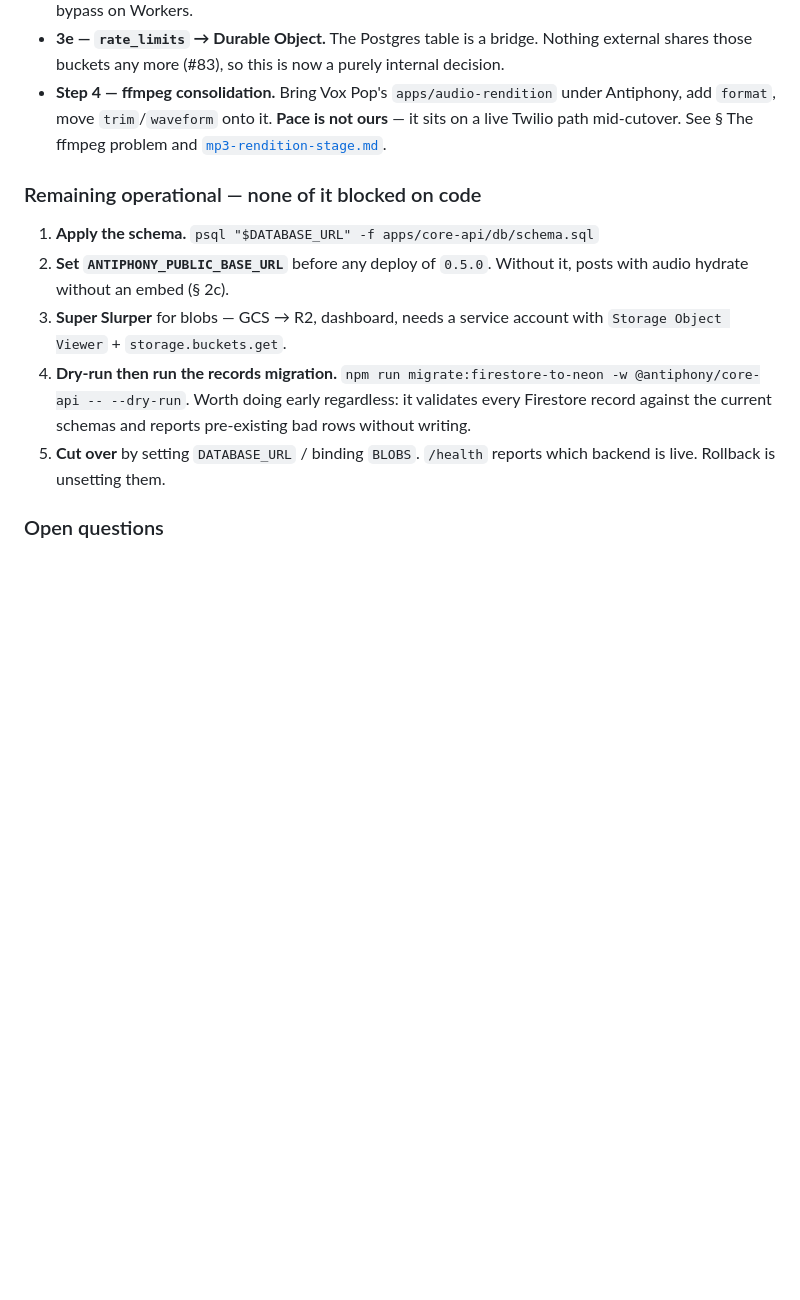
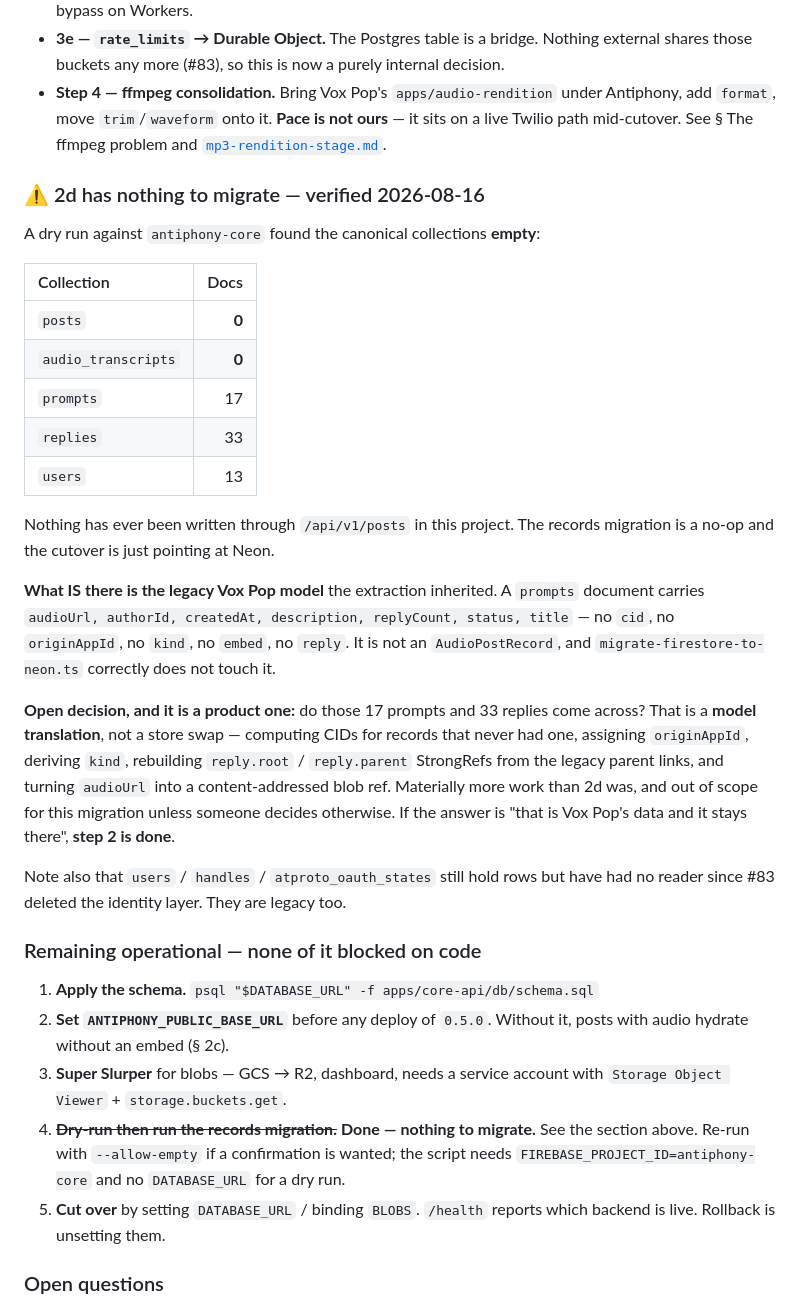
Before and after one commit to bbthorson/antiphony, a Markdown page: specs/cloudflare-migration.md, the part around the change. Drawn GitHub-style; blank space fills up the shorter version.

Commit message:
docs(specs): 2d has nothing to migrate — the canonical collections are empty
Running the dry run against antiphony-core answered the question the script was
written to answer: posts and audio_transcripts hold ZERO documents. Nothing has
been written through /api/v1/posts in this project, so the records migration is
a no-op and the cutover is just pointing at Neon.

What the store actually holds is the legacy Vox Pop model the extraction
inherited — 17 prompts, 33 replies, 13 users. A prompts document carries
audioUrl/authorId/createdAt/description/replyCount/status/title: no cid, no
originAppId, no kind, no embed, no reply. It is not an AudioPostRecord and the
migration script correctly ignores it.

That exposes a decision this migration should not make on its own. Bringing that
content across is a MODEL TRANSLATION, not a store swap — CIDs for records that
never had one, originAppId assignment, kind derivation, reply.root/parent
StrongRefs rebuilt from legacy parent links, audioUrl turned into a
content-addressed blob ref. Materially more work than 2d was. If the answer is
"that is Vox Pop's data and it stays there", step 2 is done.

Also noting users/handles/atproto_oauth_states still hold rows but have had no
reader since #83 removed the identity layer.

Co-Authored-By: Claude Opus 5 <noreply@anthropic.com>

```diff
--- a/specs/cloudflare-migration.md
+++ b/specs/cloudflare-migration.md
@@ -53,6 +53,39 @@ the #87 merge: `neonSqlClient`, the `ANTIPHONY_R2_BUCKET` config, and
   it sits on a live Twilio path mid-cutover. See § The ffmpeg problem and
   [`mp3-rendition-stage.md`](./mp3-rendition-stage.md).
 
+### ⚠️ 2d has nothing to migrate — verified 2026-08-16
+
+A dry run against `antiphony-core` found the canonical collections **empty**:
+
+| Collection | Docs |
+| :--- | ---: |
+| `posts` | **0** |
+| `audio_transcripts` | **0** |
+| `prompts` | 17 |
+| `replies` | 33 |
+| `users` | 13 |
+
+Nothing has ever been written through `/api/v1/posts` in this project. The
+records migration is a no-op and the cutover is just pointing at Neon.
+
+**What IS there is the legacy Vox Pop model** the extraction inherited. A
+`prompts` document carries `audioUrl, authorId, createdAt, description,
+replyCount, status, title` — no `cid`, no `originAppId`, no `kind`, no `embed`,
+no `reply`. It is not an `AudioPostRecord`, and
+`migrate-firestore-to-neon.ts` correctly does not touch it.
+
+**Open decision, and it is a product one:** do those 17 prompts and 33 replies
+come across? That is a **model translation**, not a store swap — computing CIDs
+for records that never had one, assigning `originAppId`, deriving `kind`,
+rebuilding `reply.root` / `reply.parent` StrongRefs from the legacy parent
+links, and turning `audioUrl` into a content-addressed blob ref. Materially more
+work than 2d was, and out of scope for this migration unless someone decides
+otherwise. If the answer is "that is Vox Pop's data and it stays there", **step 2
+is done**.
+
+Note also that `users` / `handles` / `atproto_oauth_states` still hold rows but
+have had no reader since #83 deleted the identity layer. They are legacy too.
+
 ### Remaining operational — none of it blocked on code
 
 1. **Apply the schema.** `psql "$DATABASE_URL" -f apps/core-api/db/schema.sql`
@@ -60,10 +93,10 @@ the #87 merge: `neonSqlClient`, the `ANTIPHONY_R2_BUCKET` config, and
    posts with audio hydrate without an embed (§ 2c).
 3. **Super Slurper** for blobs — GCS → R2, dashboard, needs a service account
    with `Storage Object Viewer` + `storage.buckets.get`.
-4. **Dry-run then run the records migration.** `npm run migrate:firestore-to-neon
-   -w @antiphony/core-api -- --dry-run`. Worth doing early regardless: it
-   validates every Firestore record against the current schemas and reports
-   pre-existing bad rows without writing.
+4. ~~**Dry-run then run the records migration.**~~ **Done — nothing to migrate.**
+   See the section above. Re-run with `--allow-empty` if a confirmation is
+   wanted; the script needs `FIREBASE_PROJECT_ID=antiphony-core` and no
+   `DATABASE_URL` for a dry run.
 5. **Cut over** by setting `DATABASE_URL` / binding `BLOBS`. `/health` reports
    which backend is live. Rollback is unsetting them.
 
```
